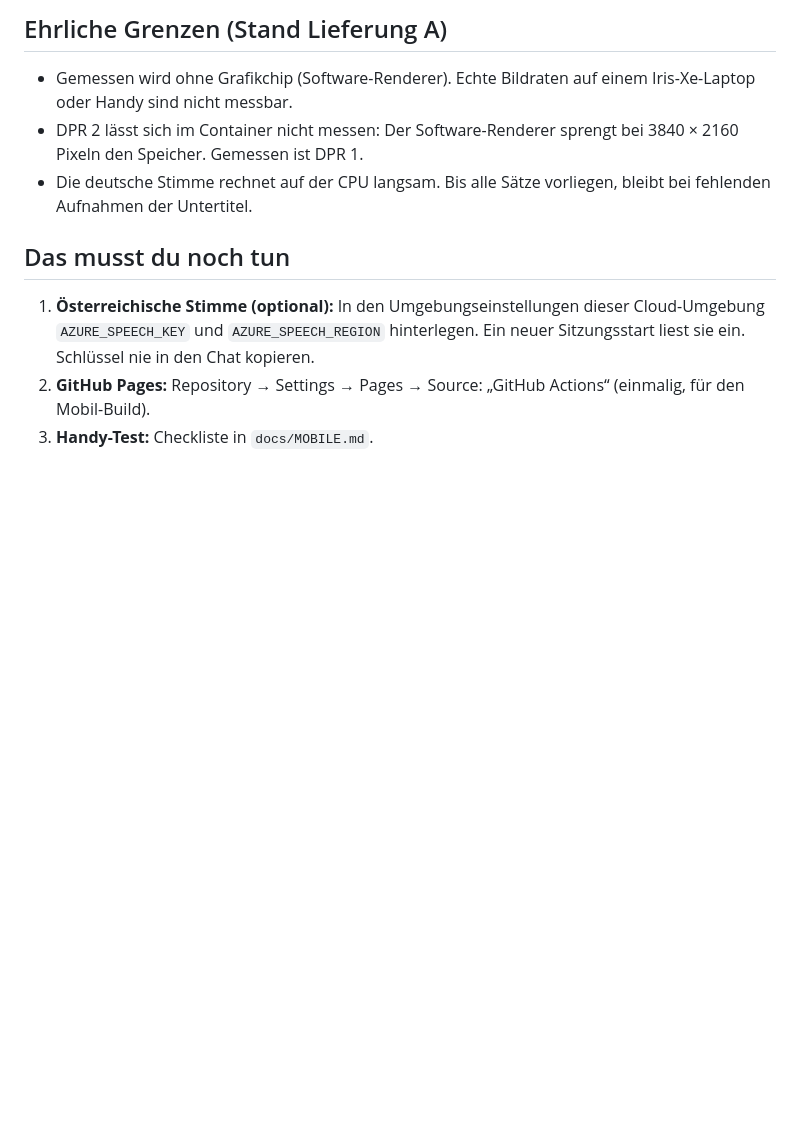
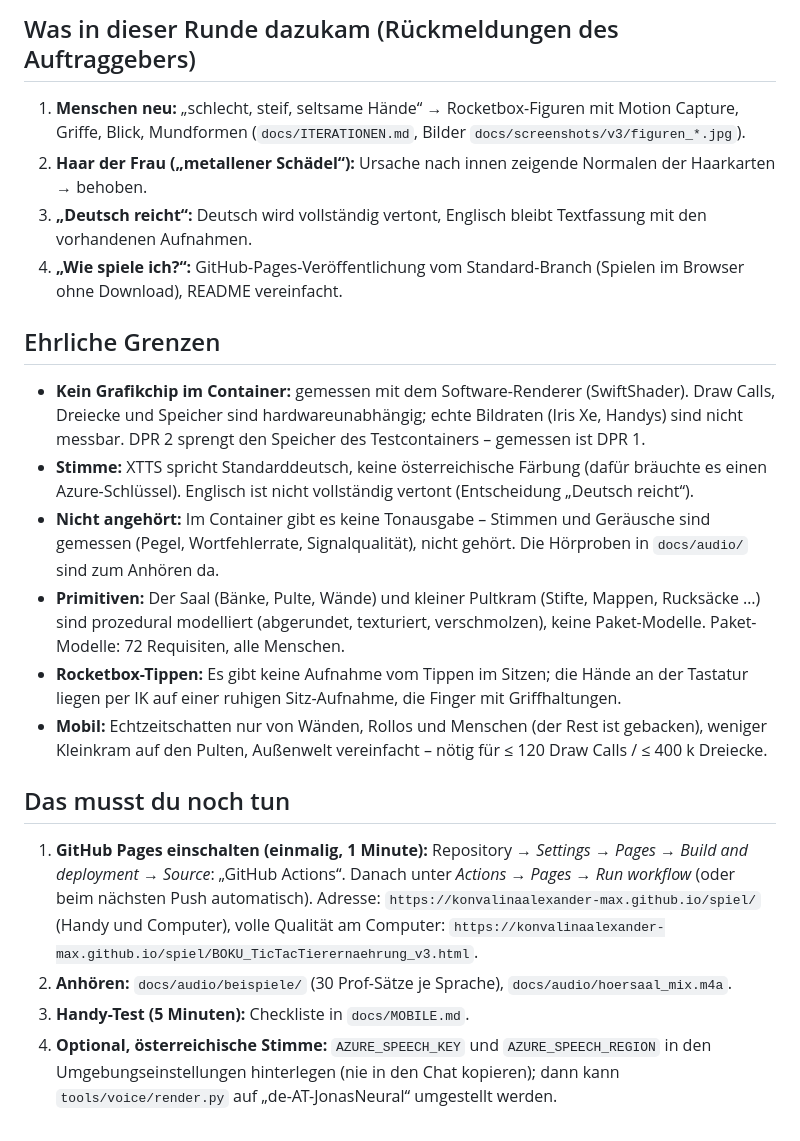
Before and after one commit to konvalinaalexander-max/spiel, a Markdown page: docs/ABSCHLUSS_V3.md, the part around one of its changes. GitHub-like rendering; blank space fills up the shorter version.

```diff
--- a/docs/ABSCHLUSS_V3.md
+++ b/docs/ABSCHLUSS_V3.md
@@ -34,13 +42,35 @@ Lebender Statusbericht zum Auftrag `AUFTRAG_V3.md`. Jede Lieferung aktualisiert
 
-## Ehrliche Grenzen (Stand Lieferung A)
+## Was in dieser Runde dazukam (Rückmeldungen des Auftraggebers)
 
-- Gemessen wird ohne Grafikchip (Software-Renderer). Echte Bildraten auf einem Iris-Xe-Laptop oder Handy sind nicht messbar.
-- DPR 2 lässt sich im Container nicht messen: Der Software-Renderer sprengt bei 3840 × 2160 Pixeln den Speicher. Gemessen ist DPR 1.
-- Die deutsche Stimme rechnet auf der CPU langsam. Bis alle Sätze vorliegen, bleibt bei fehlenden Aufnahmen der Untertitel.
+1. **Menschen neu:** „schlecht, steif, seltsame Hände“ → Rocketbox-Figuren mit Motion Capture, Griffe, Blick, Mundformen
+   (`docs/ITERATIONEN.md`, Bilder `docs/screenshots/v3/figuren_*.jpg`).
+2. **Haar der Frau („metallener Schädel“):** Ursache nach innen zeigende Normalen der Haarkarten → behoben.
+3. **„Deutsch reicht“:** Deutsch wird vollständig vertont, Englisch bleibt Textfassung mit den vorhandenen Aufnahmen.
+4. **„Wie spiele ich?“:** GitHub-Pages-Veröffentlichung vom Standard-Branch (Spielen im Browser ohne Download), README vereinfacht.
+
+## Ehrliche Grenzen
+
+- **Kein Grafikchip im Container:** gemessen mit dem Software-Renderer (SwiftShader). Draw Calls, Dreiecke und Speicher sind
+  hardwareunabhängig; echte Bildraten (Iris Xe, Handys) sind nicht messbar. DPR 2 sprengt den Speicher des Testcontainers –
+  gemessen ist DPR 1.
+- **Stimme:** XTTS spricht Standarddeutsch, keine österreichische Färbung (dafür bräuchte es einen Azure-Schlüssel). Englisch ist
+  nicht vollständig vertont (Entscheidung „Deutsch reicht“).
+- **Nicht angehört:** Im Container gibt es keine Tonausgabe – Stimmen und Geräusche sind gemessen (Pegel, Wortfehlerrate,
+  Signalqualität), nicht gehört. Die Hörproben in `docs/audio/` sind zum Anhören da.
+- **Primitiven:** Der Saal (Bänke, Pulte, Wände) und kleiner Pultkram (Stifte, Mappen, Rucksäcke …) sind prozedural modelliert
+  (abgerundet, texturiert, verschmolzen), keine Paket-Modelle. Paket-Modelle: 72 Requisiten, alle Menschen.
+- **Rocketbox-Tippen:** Es gibt keine Aufnahme vom Tippen im Sitzen; die Hände an der Tastatur liegen per IK auf einer ruhigen
+  Sitz-Aufnahme, die Finger mit Griffhaltungen.
+- **Mobil:** Echtzeitschatten nur von Wänden, Rollos und Menschen (der Rest ist gebacken), weniger Kleinkram auf den Pulten,
+  Außenwelt vereinfacht – nötig für ≤ 120 Draw Calls / ≤ 400 k Dreiecke.
 
 ## Das musst du noch tun
 
-1. **Österreichische Stimme (optional):** In den Umgebungseinstellungen dieser Cloud-Umgebung `AZURE_SPEECH_KEY` und
-   `AZURE_SPEECH_REGION` hinterlegen. Ein neuer Sitzungsstart liest sie ein. Schlüssel nie in den Chat kopieren.
-2. **GitHub Pages:** Repository → Settings → Pages → Source: „GitHub Actions“ (einmalig, für den Mobil-Build).
-3. **Handy-Test:** Checkliste in `docs/MOBILE.md`.
+1. **GitHub Pages einschalten (einmalig, 1 Minute):** Repository → *Settings* → *Pages* → *Build and deployment* → *Source*:
+   „GitHub Actions“. Danach unter *Actions* → *Pages* → *Run workflow* (oder beim nächsten Push automatisch). Adresse:
+   `https://konvalinaalexander-max.github.io/spiel/` (Handy und Computer), volle Qualität am Computer:
+   `https://konvalinaalexander-max.github.io/spiel/BOKU_TicTacTierernaehrung_v3.html`.
+2. **Anhören:** `docs/audio/beispiele/` (30 Prof-Sätze je Sprache), `docs/audio/hoersaal_mix.m4a`.
+3. **Handy-Test (5 Minuten):** Checkliste in `docs/MOBILE.md`.
+4. **Optional, österreichische Stimme:** `AZURE_SPEECH_KEY` und `AZURE_SPEECH_REGION` in den Umgebungseinstellungen hinterlegen
+   (nie in den Chat kopieren); dann kann `tools/voice/render.py` auf „de-AT-JonasNeural“ umgestellt werden.
```
Also changed, not shown: other parts of docs/ABSCHLUSS_V3.md (+29 -21 lines).
